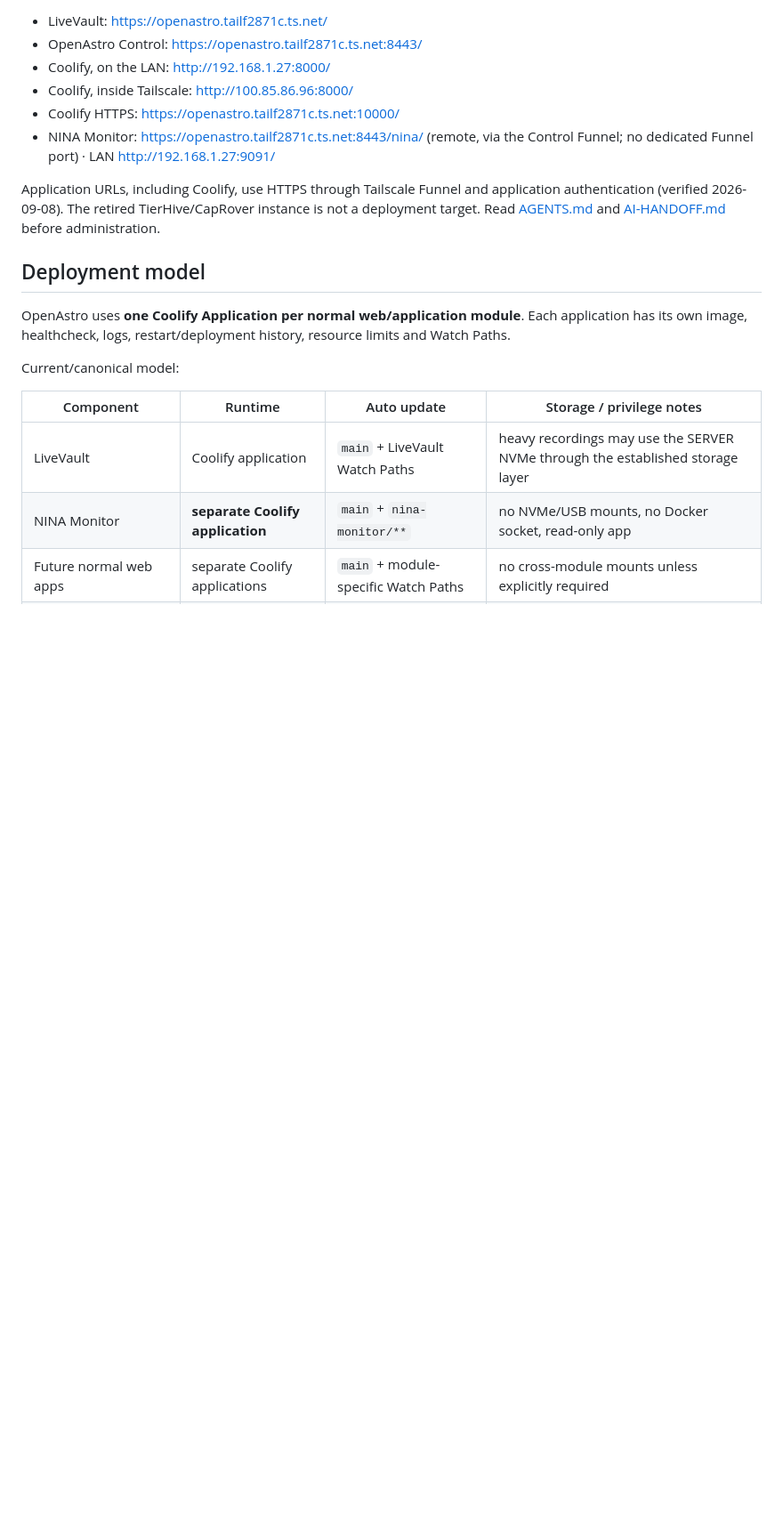
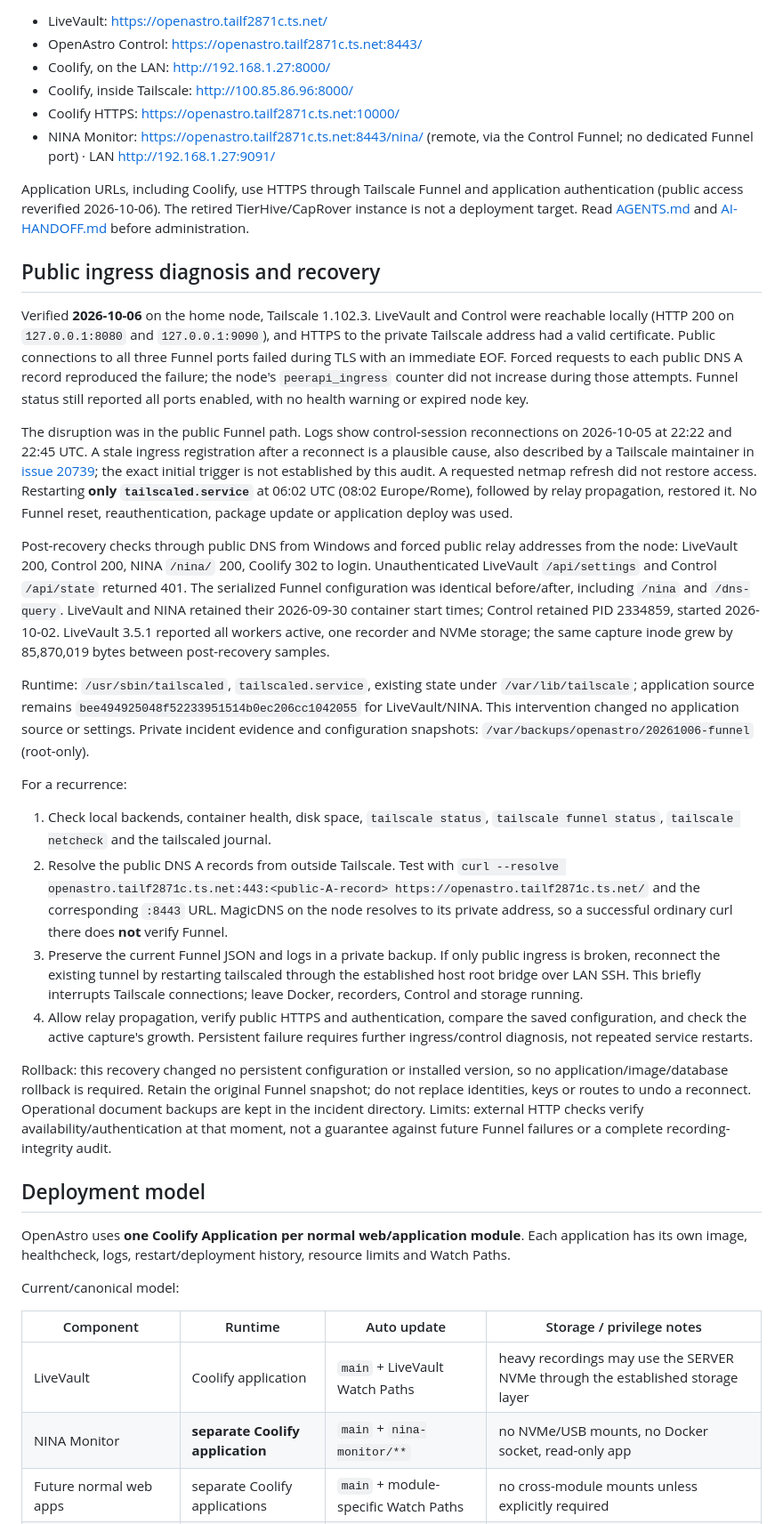
Before and after one commit to astropuzzo/LiveVault-Test, a Markdown page: HOSTING.md, the part around the change. Shown at 89% size. Drawn GitHub-style; blank space fills up the shorter version.

Commit message:
docs: record Funnel outage diagnosis and recovery

```diff
--- a/HOSTING.md
+++ b/HOSTING.md
@@ -9,7 +9,64 @@ The active server is the OpenAstro home node (`astro@192.168.1.27`).
 - Coolify HTTPS: https://openastro.tailf2871c.ts.net:10000/
 - NINA Monitor: https://openastro.tailf2871c.ts.net:8443/nina/ (remote, via the Control Funnel; no dedicated Funnel port) · LAN http://192.168.1.27:9091/
 
-Application URLs, including Coolify, use HTTPS through Tailscale Funnel and application authentication (verified 2026-09-08). The retired TierHive/CapRover instance is not a deployment target. Read [AGENTS.md](AGENTS.md) and [AI-HANDOFF.md](AI-HANDOFF.md) before administration.
+Application URLs, including Coolify, use HTTPS through Tailscale Funnel and application authentication (public access reverified 2026-10-06). The retired TierHive/CapRover instance is not a deployment target. Read [AGENTS.md](AGENTS.md) and [AI-HANDOFF.md](AI-HANDOFF.md) before administration.
+
+## Public ingress diagnosis and recovery
+
+Verified **2026-10-06** on the home node, Tailscale 1.102.3. LiveVault and Control
+were reachable locally (HTTP 200 on `127.0.0.1:8080` and `127.0.0.1:9090`),
+and HTTPS to the private Tailscale address had a valid certificate. Public
+connections to all three Funnel ports failed during TLS with an immediate EOF.
+Forced requests to each public DNS A record reproduced the failure; the node's
+`peerapi_ingress` counter did not increase during those attempts. Funnel status
+still reported all ports enabled, with no health warning or expired node key.
+
+The disruption was in the public Funnel path. Logs show control-session
+reconnections on 2026-10-05 at 22:22 and 22:45 UTC. A stale ingress registration
+after a reconnect is a plausible cause, also described by a Tailscale maintainer
+in [issue 20739](https://github.com/tailscale/tailscale/issues/20739);
+the exact initial trigger is not established by this audit. A requested netmap
+refresh did not restore access. Restarting **only `tailscaled.service`** at
+06:02 UTC (08:02 Europe/Rome), followed by relay propagation, restored it.
+No Funnel reset, reauthentication, package update or application deploy was used.
+
+Post-recovery checks through public DNS from Windows and forced public relay
+addresses from the node: LiveVault 200, Control 200, NINA `/nina/` 200, Coolify
+302 to login. Unauthenticated LiveVault `/api/settings` and Control `/api/state`
+returned 401. The serialized Funnel configuration was identical before/after,
+including `/nina` and `/dns-query`. LiveVault and NINA retained their 2026-09-30
+container start times; Control retained PID 2334859, started 2026-10-02.
+LiveVault 3.5.1 reported all workers active, one recorder and NVMe storage;
+the same capture inode grew by 85,870,019 bytes between post-recovery samples.
+
+Runtime: `/usr/sbin/tailscaled`, `tailscaled.service`, existing state under
+`/var/lib/tailscale`; application source remains `bee494925048f52233951514b0ec206cc1042055`
+for LiveVault/NINA. This intervention changed no application source or settings.
+Private incident evidence and configuration snapshots:
+`/var/backups/openastro/20261006-funnel` (root-only).
+
+For a recurrence:
+
+1. Check local backends, container health, disk space, `tailscale status`,
+   `tailscale funnel status`, `tailscale netcheck` and the tailscaled journal.
+2. Resolve the public DNS A records from outside Tailscale. Test with
+   `curl --resolve openastro.tailf2871c.ts.net:443:<public-A-record> https://openastro.tailf2871c.ts.net/`
+   and the corresponding `:8443` URL. MagicDNS on the node resolves to its private
+   address, so a successful ordinary curl there does **not** verify Funnel.
+3. Preserve the current Funnel JSON and logs in a private backup. If only public
+   ingress is broken, reconnect the existing tunnel by restarting tailscaled
+   through the established host root bridge over LAN SSH. This briefly interrupts
+   Tailscale connections; leave Docker, recorders, Control and storage running.
+4. Allow relay propagation, verify public HTTPS and authentication, compare the
+   saved configuration, and check the active capture's growth. Persistent failure
+   requires further ingress/control diagnosis, not repeated service restarts.
+
+Rollback: this recovery changed no persistent configuration or installed version,
+so no application/image/database rollback is required. Retain the original Funnel
+snapshot; do not replace identities, keys or routes to undo a reconnect. Operational
+document backups are kept in the incident directory. Limits: external HTTP checks
+verify availability/authentication at that moment, not a guarantee against future
+Funnel failures or a complete recording-integrity audit.
 
 ## Deployment model
 
```
Also changed, not shown: AI-HANDOFF.md (+16 -2 lines).
